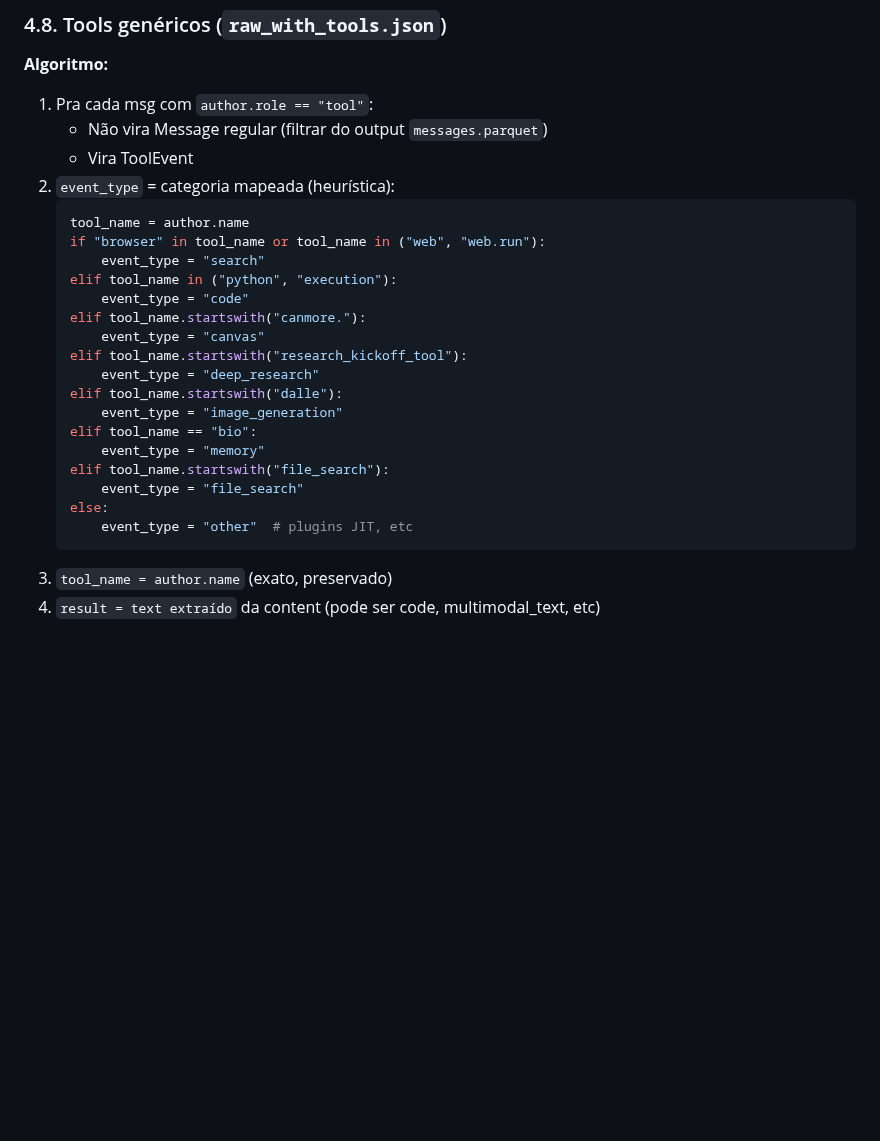
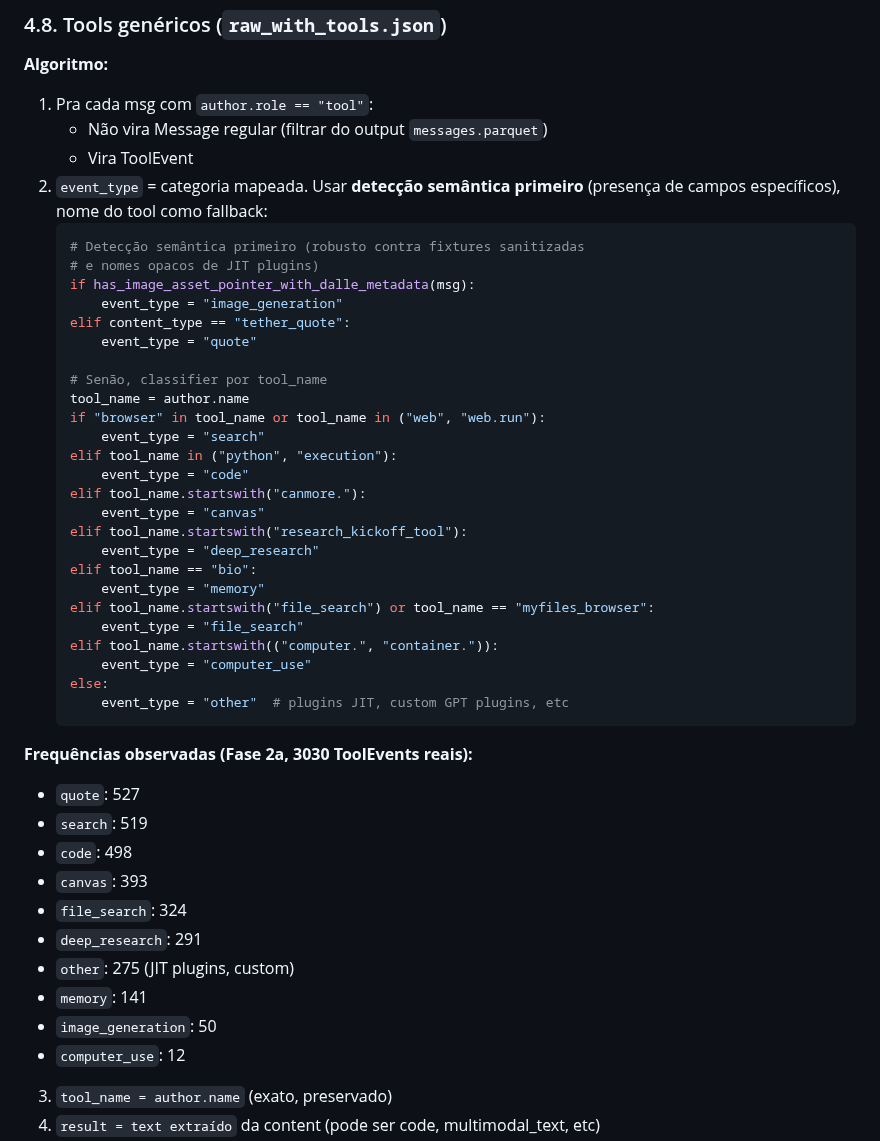
Before and after one commit to mrlnlms/multi-ai-session-data-extractor, a Markdown page: docs/parser-v3-plan.md, the part around one of its changes. Drawn GitHub-style; blank space fills up the shorter version.

````diff
--- a/docs/parser-v3-plan.md
+++ b/docs/parser-v3-plan.md
@@ -360,8 +372,17 @@ encontrável, gizmo_resolved=False" — validar quando rolar.
 1. Pra cada msg com `author.role == "tool"`:
    - Não vira Message regular (filtrar do output `messages.parquet`)
    - Vira ToolEvent
-2. `event_type` = categoria mapeada (heurística):
+2. `event_type` = categoria mapeada. Usar **detecção semântica primeiro**
+   (presença de campos específicos), nome do tool como fallback:
    ```python
+   # Detecção semântica primeiro (robusto contra fixtures sanitizadas
+   # e nomes opacos de JIT plugins)
+   if has_image_asset_pointer_with_dalle_metadata(msg):
+       event_type = "image_generation"
+   elif content_type == "tether_quote":
+       event_type = "quote"
+
+   # Senão, classifier por tool_name
    tool_name = author.name
    if "browser" in tool_name or tool_name in ("web", "web.run"):
        event_type = "search"
@@ -371,15 +392,27 @@ encontrável, gizmo_resolved=False" — validar quando rolar.
        event_type = "canvas"
    elif tool_name.startswith("research_kickoff_tool"):
        event_type = "deep_research"
-   elif tool_name.startswith("dalle"):
-       event_type = "image_generation"
    elif tool_name == "bio":
        event_type = "memory"
-   elif tool_name.startswith("file_search"):
+   elif tool_name.startswith("file_search") or tool_name == "myfiles_browser":
        event_type = "file_search"
+   elif tool_name.startswith(("computer.", "container.")):
+       event_type = "computer_use"
    else:
-       event_type = "other"  # plugins JIT, etc
+       event_type = "other"  # plugins JIT, custom GPT plugins, etc
    ```
+
+**Frequências observadas (Fase 2a, 3030 ToolEvents reais):**
+- `quote`: 527
+- `search`: 519
+- `code`: 498
+- `canvas`: 393
+- `file_search`: 324
+- `deep_research`: 291
+- `other`: 275 (JIT plugins, custom)
+- `memory`: 141
+- `image_generation`: 50
+- `computer_use`: 12
 3. `tool_name = author.name` (exato, preservado)
 4. `result = text extraído` da content (pode ser code, multimodal_text, etc)
 5. `metadata_json = json.dumps(msg.metadata)`
````
Also changed, not shown: other parts of docs/parser-v3-plan.md (+26 -14 lines), docs/parser-v3-empirical-findings.md (+28 -3 lines).
